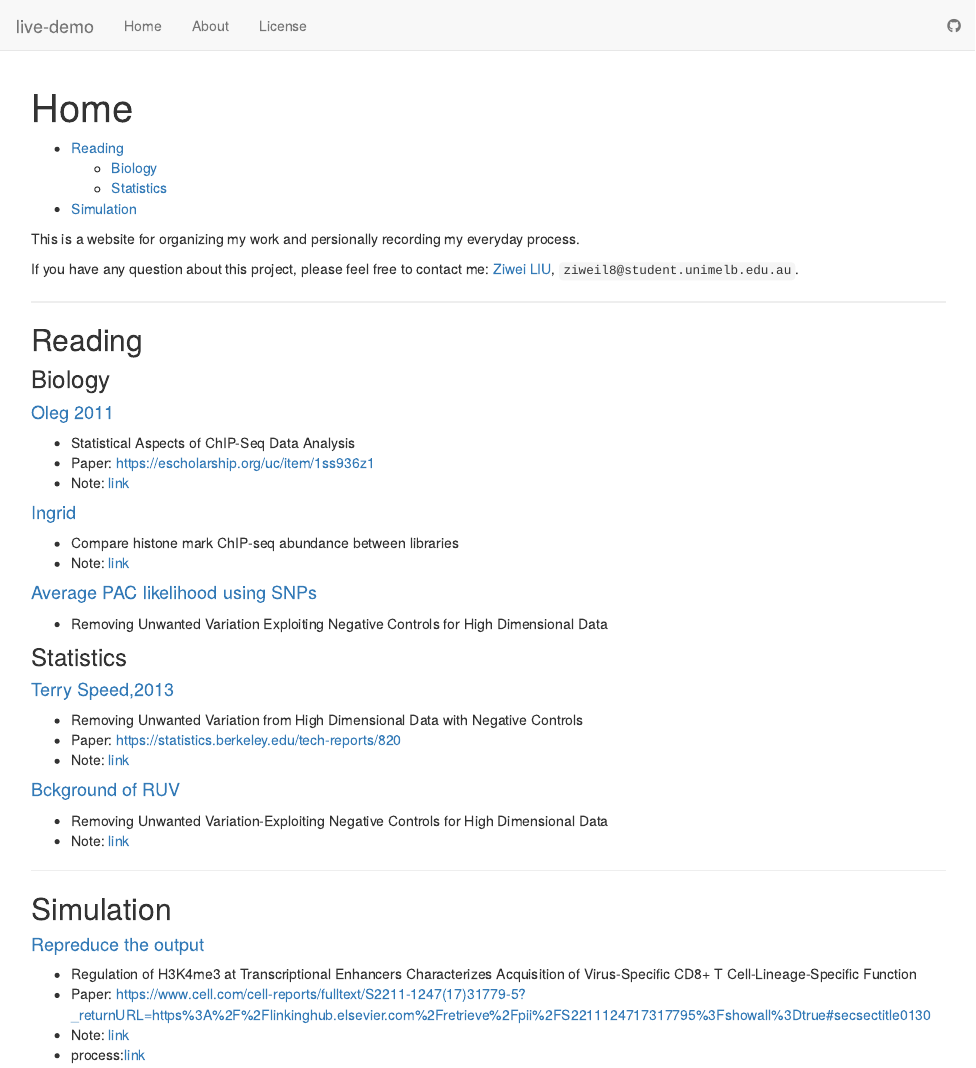
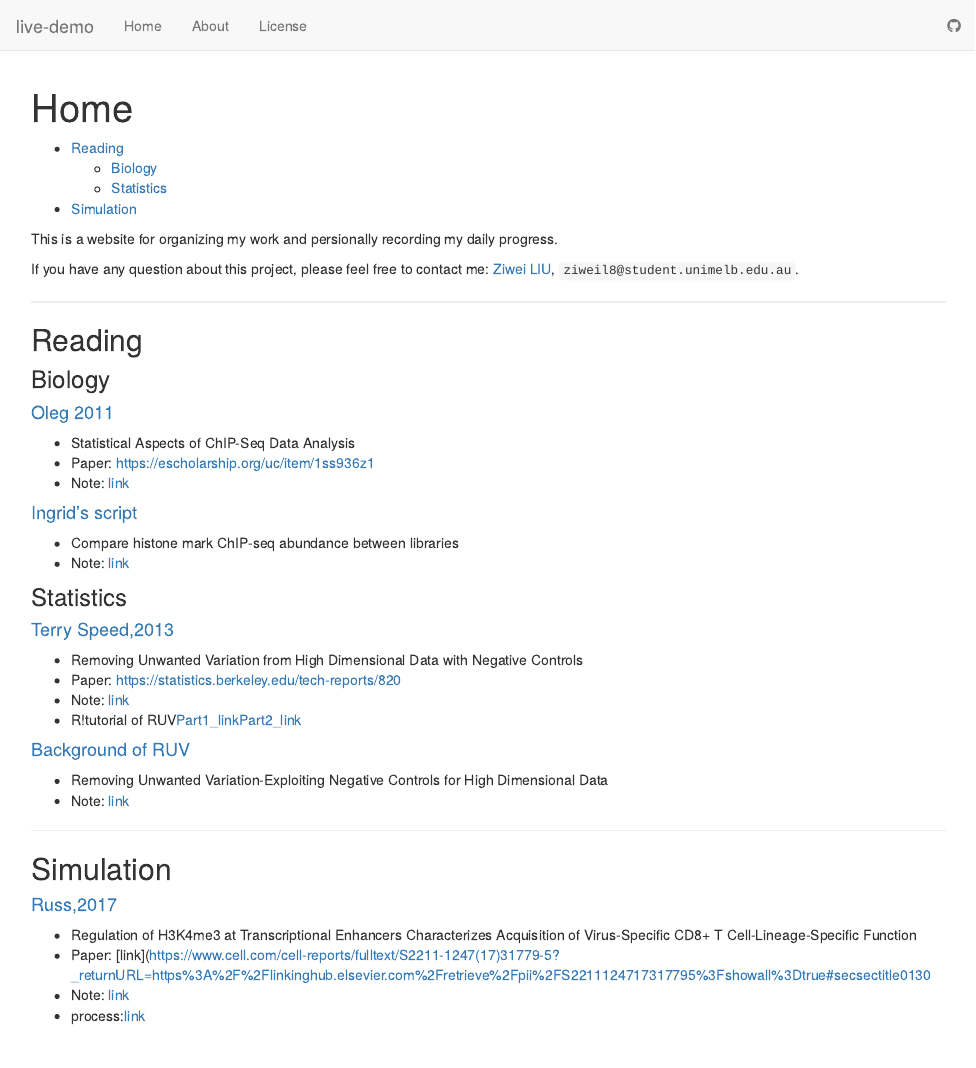
Before and after one commit to ziweil8/live-demo, an R Markdown document (analysis/index.Rmd): the page in a window 1100 px wide, from its top. Rendered offline with R 4.5, knitr and Pandoc, with nearby package versions.

Commit message:
update the index

```diff
--- a/analysis/index.Rmd
+++ b/analysis/index.Rmd
@@ -5,7 +5,7 @@ output:
     toc: true
 ---
 
-This is a website for organizing my work and persionally recording my everyday process.
+This is a website for organizing my work and persionally recording my daily progress.
 
 If you have any question about this project, please feel free to contact me:
 [Ziwei LIU](https://github.com/ziweil8/live-demo), `ziweil8@student.unimelb.edu.au`.
@@ -22,19 +22,10 @@ If you have any question about this project, please feel free to contact me:
 - Paper: https://escholarship.org/uc/item/1ss936z1
 - Note: [link]()
 
-#### [Ingrid]()
+#### [Ingrid's script]()
 
 - Compare histone mark ChIP-seq abundance between libraries
 - Note: [link]()
-
-#### [Average PAC likelihood using SNPs]()
-
-- Removing Unwanted Variation
-Exploiting Negative Controls for High Dimensional Data
-
-
-
-
 
 ### Statistics
 
@@ -43,16 +34,19 @@ Exploiting Negative Controls for High Dimensional Data
 - Removing Unwanted Variation from High Dimensional Data with Negative Controls
 - Paper: https://statistics.berkeley.edu/tech-reports/820
 - Note: [link]()
+- R!tutorial of RUV[Part1_link](https://www.youtube.com/watch?v=Z9IjfmSRfVU)[Part2_link](https://www.youtube.com/watch?v=HUcZQC3xWDo&t=0s&index=5&list=PL4IzsxWztPdnyAKQQLxA4ucpaCLdsKvZw)
 
-#### [Bckground of RUV]()
+#### [Background of RUV]()
 
 - Removing Unwanted Variation-Exploiting Negative Controls for High Dimensional Data
 - Note: [link]()
 
 ***
+
 ## Simulation
-#### [Repreduce the output]()
+
+#### [Russ,2017]()
 - Regulation of H3K4me3 at Transcriptional Enhancers Characterizes Acquisition of Virus-Specific CD8+ T Cell-Lineage-Specific Function
-- Paper: https://www.cell.com/cell-reports/fulltext/S2211-1247(17)31779-5?_returnURL=https%3A%2F%2Flinkinghub.elsevier.com%2Fretrieve%2Fpii%2FS2211124717317795%3Fshowall%3Dtrue#secsectitle0130
+- Paper: [link](https://www.cell.com/cell-reports/fulltext/S2211-1247(17)31779-5?_returnURL=https%3A%2F%2Flinkinghub.elsevier.com%2Fretrieve%2Fpii%2FS2211124717317795%3Fshowall%3Dtrue#secsectitle0130
 - Note: [link]()
 - process:[link]()
```
